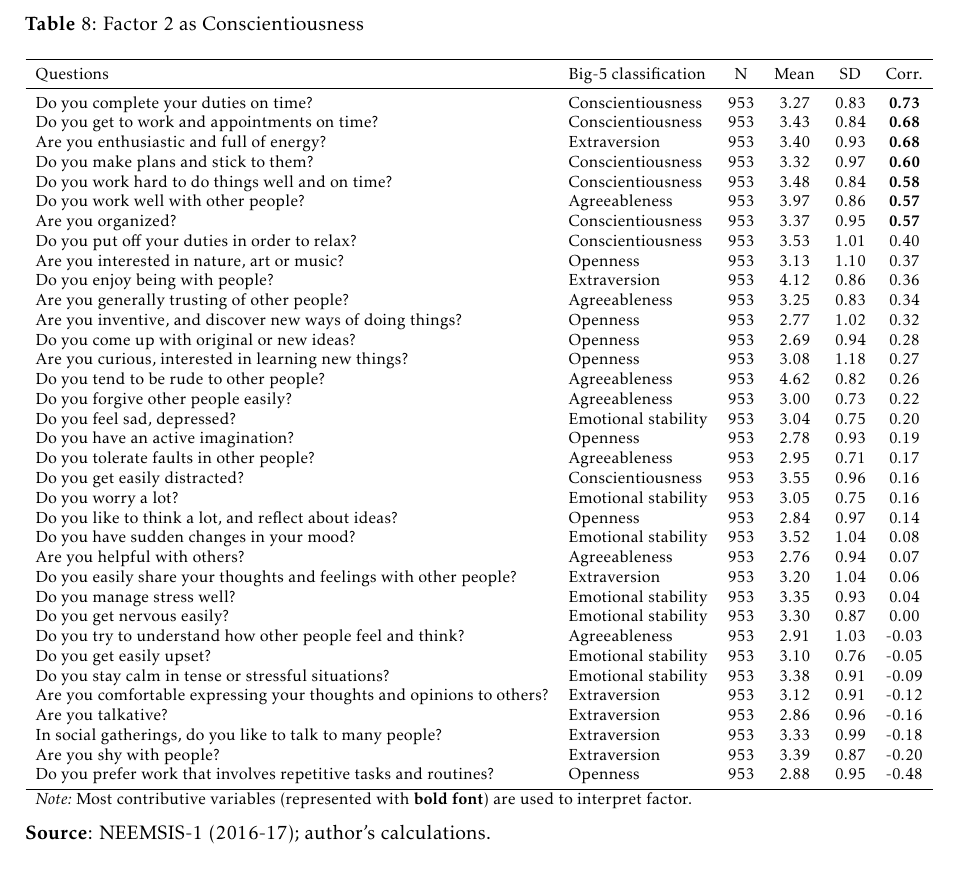
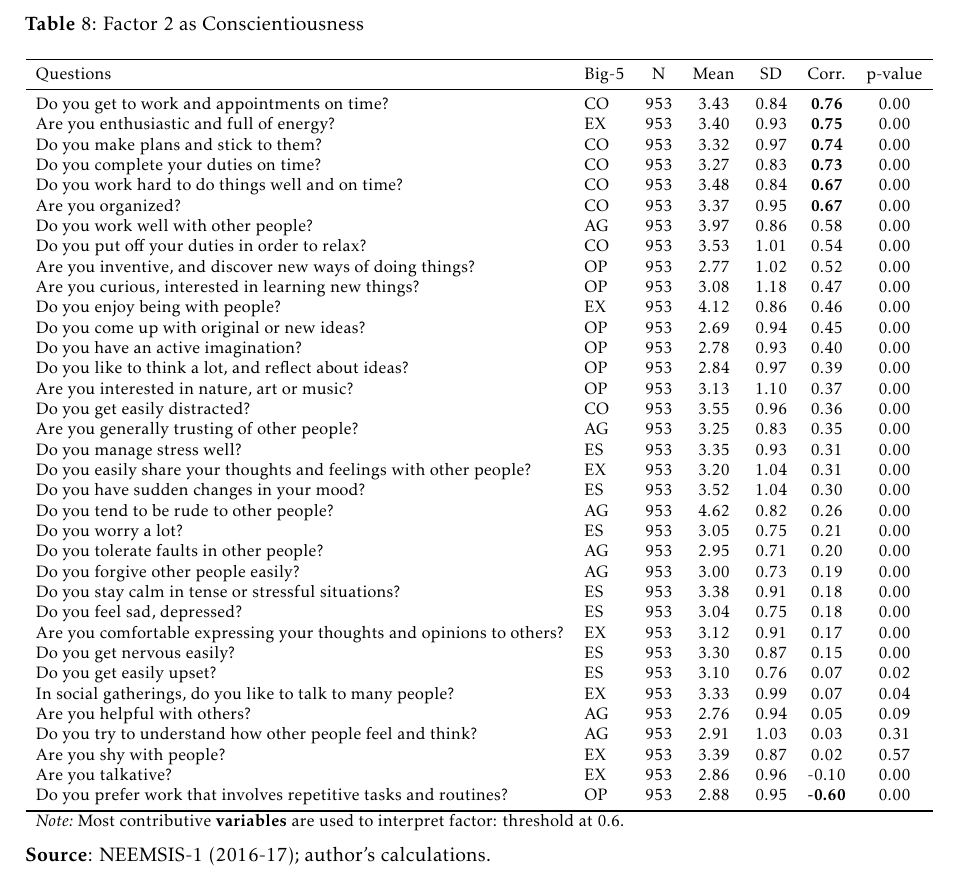
Before and after one commit to arnaudnatal/research_code, a LaTeX document (Personality/pdf/Personality_debt.tex, which reads Personality/pdf/INPUT/Factor2.tex): part of page 22 of 27, cut so that both start at the same text. Compiled offline with pdfLaTeX.

Commit message:
Update Factor2.tex

```diff
--- a/Personality/pdf/INPUT/Factor2.tex
+++ b/Personality/pdf/INPUT/Factor2.tex
@@ -3,47 +3,47 @@
   \centering
   \caption{Factor 2 as Conscientiousness}
   \resizebox{\columnwidth}{!}{%
-    \begin{tabular}{llcccc}
+    \begin{tabular}{llccccc}
     \toprule
-    Questions & Big-5 classification & N     & Mean  & SD    & Corr. \\
+    Questions & Big-5 & N     & Mean  & SD    & Corr. & p-value \\
     \midrule
-    Do you complete your duties on time? & Conscientiousness & 953   & 3.27  & 0.83  & \textbf{0.73} \\
-    Do you get to work and appointments on time? & Conscientiousness & 953   & 3.43  & 0.84  & \textbf{0.68} \\
-    Are you enthusiastic and full of energy? & Extraversion & 953   & 3.40  & 0.93  & \textbf{0.68} \\
-    Do you make plans and stick to them? & Conscientiousness & 953   & 3.32  & 0.97  & \textbf{0.60} \\
-    Do you work hard to do things well and on time? & Conscientiousness & 953   & 3.48  & 0.84  & \textbf{0.58} \\
-    Do you work well with other people? & Agreeableness & 953   & 3.97  & 0.86  & \textbf{0.57} \\
-    Are you organized? & Conscientiousness & 953   & 3.37  & 0.95  & \textbf{0.57} \\
-    Do you put off your duties in order to relax? & Conscientiousness & 953   & 3.53  & 1.01  & 0.40 \\
-    Are you interested in nature, art or music? & Openness & 953   & 3.13  & 1.10  & 0.37 \\
-    Do you enjoy being with people? & Extraversion & 953   & 4.12  & 0.86  & 0.36 \\
-    Are you generally trusting of other people? & Agreeableness & 953   & 3.25  & 0.83  & 0.34 \\
-    Are you inventive, and discover new ways of doing things? & Openness & 953   & 2.77  & 1.02  & 0.32 \\
-    Do you come up with original or new ideas? & Openness & 953   & 2.69  & 0.94  & 0.28 \\
-    Are you curious, interested in learning new things? & Openness & 953   & 3.08  & 1.18  & 0.27 \\
-    Do you tend to be rude to other people? & Agreeableness & 953   & 4.62  & 0.82  & 0.26 \\
-    Do you forgive other people easily? & Agreeableness & 953   & 3.00  & 0.73  & 0.22 \\
-    Do you feel sad, depressed? & Emotional stability & 953   & 3.04  & 0.75  & 0.20 \\
-    Do you have an active imagination? & Openness & 953   & 2.78  & 0.93  & 0.19 \\
-    Do you tolerate faults in other people? & Agreeableness & 953   & 2.95  & 0.71  & 0.17 \\
-    Do you get easily distracted? & Conscientiousness & 953   & 3.55  & 0.96  & 0.16 \\
-    Do you worry a lot? & Emotional stability & 953   & 3.05  & 0.75  & 0.16 \\
-    Do you like to think a lot, and reflect about ideas? & Openness & 953   & 2.84  & 0.97  & 0.14 \\
-    Do you have sudden changes in your mood? & Emotional stability & 953   & 3.52  & 1.04  & 0.08 \\
-    Are you helpful with others? & Agreeableness & 953   & 2.76  & 0.94  & 0.07 \\
-    Do you easily share your thoughts and feelings with other people? & Extraversion & 953   & 3.20  & 1.04  & 0.06 \\
-    Do you manage stress well? & Emotional stability & 953   & 3.35  & 0.93  & 0.04 \\
-    Do you get nervous easily? & Emotional stability & 953   & 3.30  & 0.87  & 0.00 \\
-    Do you try to understand how other people feel and think? & Agreeableness & 953   & 2.91  & 1.03  & -0.03 \\
-    Do you get easily upset? & Emotional stability & 953   & 3.10  & 0.76  & -0.05 \\
-    Do you stay calm in tense or stressful situations? & Emotional stability & 953   & 3.38  & 0.91  & -0.09 \\
-    Are you comfortable expressing your thoughts and opinions to others? & Extraversion & 953   & 3.12  & 0.91  & -0.12 \\
-    Are you talkative? & Extraversion & 953   & 2.86  & 0.96  & -0.16 \\
-    In social gatherings, do you like to talk to many people? & Extraversion & 953   & 3.33  & 0.99  & -0.18 \\
-    Are you shy with people? & Extraversion & 953   & 3.39  & 0.87  & -0.20 \\
-    Do you prefer work that involves repetitive tasks and routines? & Openness & 953   & 2.88  & 0.95  & -0.48 \\
+    Do you get to work and appointments on time? & CO    & 953   & 3.43  & 0.84  & \textbf{0.76} & 0.00 \\
+    Are you enthusiastic and full of energy? & EX    & 953   & 3.40  & 0.93  & \textbf{0.75} & 0.00 \\
+    Do you make plans and stick to them? & CO    & 953   & 3.32  & 0.97  & \textbf{0.74} & 0.00 \\
+    Do you complete your duties on time? & CO    & 953   & 3.27  & 0.83  & \textbf{0.73} & 0.00 \\
+    Do you work hard to do things well and on time? & CO    & 953   & 3.48  & 0.84  & \textbf{0.67} & 0.00 \\
+    Are you organized? & CO    & 953   & 3.37  & 0.95  & \textbf{0.67} & 0.00 \\
+    Do you work well with other people? & AG    & 953   & 3.97  & 0.86  & 0.58  & 0.00 \\
+    Do you put off your duties in order to relax? & CO    & 953   & 3.53  & 1.01  & 0.54  & 0.00 \\
+    Are you inventive, and discover new ways of doing things? & OP    & 953   & 2.77  & 1.02  & 0.52  & 0.00 \\
+    Are you curious, interested in learning new things? & OP    & 953   & 3.08  & 1.18  & 0.47  & 0.00 \\
+    Do you enjoy being with people? & EX    & 953   & 4.12  & 0.86  & 0.46  & 0.00 \\
+    Do you come up with original or new ideas? & OP    & 953   & 2.69  & 0.94  & 0.45  & 0.00 \\
+    Do you have an active imagination? & OP    & 953   & 2.78  & 0.93  & 0.40  & 0.00 \\
+    Do you like to think a lot, and reflect about ideas? & OP    & 953   & 2.84  & 0.97  & 0.39  & 0.00 \\
+    Are you interested in nature, art or music? & OP    & 953   & 3.13  & 1.10  & 0.37  & 0.00 \\
+    Do you get easily distracted? & CO    & 953   & 3.55  & 0.96  & 0.36  & 0.00 \\
+    Are you generally trusting of other people? & AG    & 953   & 3.25  & 0.83  & 0.35  & 0.00 \\
+    Do you manage stress well? & ES    & 953   & 3.35  & 0.93  & 0.31  & 0.00 \\
+    Do you easily share your thoughts and feelings with other people? & EX    & 953   & 3.20  & 1.04  & 0.31  & 0.00 \\
+    Do you have sudden changes in your mood? & ES    & 953   & 3.52  & 1.04  & 0.30  & 0.00 \\
+    Do you tend to be rude to other people? & AG    & 953   & 4.62  & 0.82  & 0.26  & 0.00 \\
+    Do you worry a lot? & ES    & 953   & 3.05  & 0.75  & 0.21  & 0.00 \\
+    Do you tolerate faults in other people? & AG    & 953   & 2.95  & 0.71  & 0.20  & 0.00 \\
+    Do you forgive other people easily? & AG    & 953   & 3.00  & 0.73  & 0.19  & 0.00 \\
+    Do you stay calm in tense or stressful situations? & ES    & 953   & 3.38  & 0.91  & 0.18  & 0.00 \\
+    Do you feel sad, depressed? & ES    & 953   & 3.04  & 0.75  & 0.18  & 0.00 \\
+    Are you comfortable expressing your thoughts and opinions to others? & EX    & 953   & 3.12  & 0.91  & 0.17  & 0.00 \\
+    Do you get nervous easily? & ES    & 953   & 3.30  & 0.87  & 0.15  & 0.00 \\
+    Do you get easily upset? & ES    & 953   & 3.10  & 0.76  & 0.07  & 0.02 \\
+    In social gatherings, do you like to talk to many people? & EX    & 953   & 3.33  & 0.99  & 0.07  & 0.04 \\
+    Are you helpful with others? & AG    & 953   & 2.76  & 0.94  & 0.05  & 0.09 \\
+    Do you try to understand how other people feel and think? & AG    & 953   & 2.91  & 1.03  & 0.03  & 0.31 \\
+    Are you shy with people? & EX    & 953   & 3.39  & 0.87  & 0.02  & 0.57 \\
+    Are you talkative? & EX    & 953   & 2.86  & 0.96  & -0.10 & 0.00 \\
+    Do you prefer work that involves repetitive tasks and routines? & OP    & 953   & 2.88  & 0.95  & \textbf{-0.60} & 0.00 \\
     \bottomrule
-	\Tablenote{6}{Most contributive variables (represented with \textbf{bold font}) are used to interpret factor.} \\
+	\Tablenote{7}{Most contributive \textbf{variables} are used to interpret factor: threshold at 0.6.} \\
     \end{tabular}%
 	}
   \label{tab:factor2}%
```
